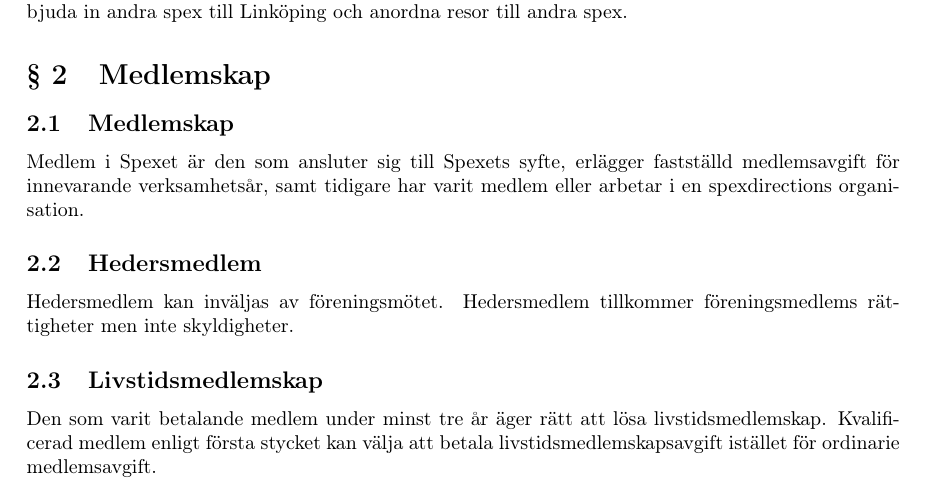
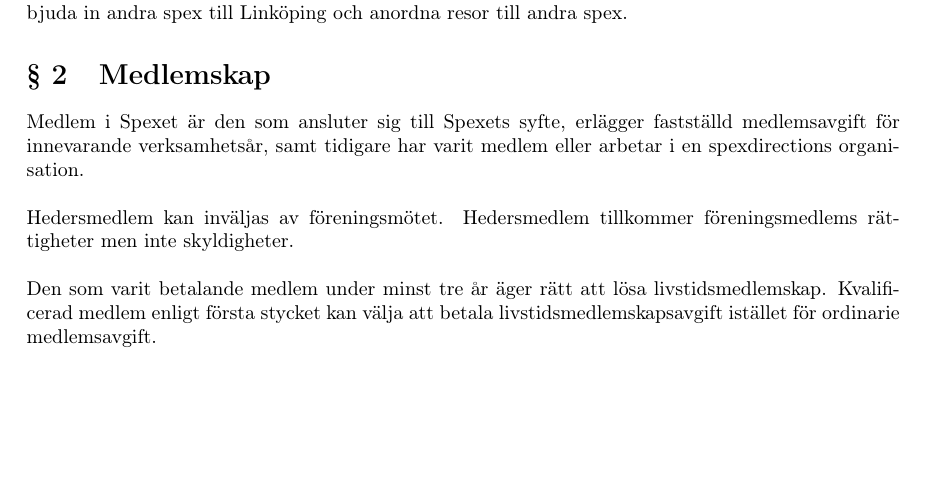
Before and after one commit to Snytbaggen/liss-stadgar, a LaTeX document (stadgar.tex): part of page 1 of 9, cut so that both start at the same text, the shorter picture padded with empty space. Compiled offline with pdfLaTeX.

Commit message:
Ta bort underrubriker i "§ 2 Medlemskap"
Underrubriker är inte vanligt i stadgar, åtminstone inte i de föreningar
och exempelstadgar jag sett, och informationen går lika bra att få fram
i löptext. Varje underrubrik är nu ett eget stycke, och där en under-
rubrik var mer än ett stycke innan är de nu ett sammanslaget stycke med
indentering där varje "gammalt" stycke började.

Formuleringarna ser lite udda ut nu eftersom jag inte ändrat texten något,
men det kommer ändras senare när texten skrivs om.

```diff
--- a/stadgar.tex
+++ b/stadgar.tex
@@ -18,11 +18,11 @@
 Föreningen Linköpings StudentSpex, i fortsättningen benämnt Spexet, är en ideell förening där medlemmarna främst rekryteras bland studerande vid Linköpings universitet. Spexet har som syfte att hålla spextraditionen vid liv i Linköping. Detta görs bland annat genom att sätta upp egna spex, bjuda in andra spex till Linköping och anordna resor till andra spex.
 
 \section{Medlemskap}
-\subsection{Medlemskap}
-Medlem i Spexet är den som ansluter sig till Spexets syfte, erlägger fastställd medlemsavgift för innevarande verksamhetsår, samt tidigare har varit medlem eller arbetar i en spexdirections organisation.
+Medlem i Spexet är den som ansluter sig till Spexets syfte, erlägger fastställd medlemsavgift för innevarande verksamhetsår, samt tidigare har varit medlem eller arbetar i en spexdirections organisation.\newline
+\newline
+Hedersmedlem kan inväljas av föreningsmötet. Hedersmedlem tillkommer föreningsmedlems rättigheter men inte skyldigheter.\newline
+\newline
+Den som varit betalande medlem under minst tre år äger rätt att lösa livstidsmedlemskap. Kvalificerad medlem enligt första stycket kan välja att betala livstidsmedlemskapsavgift istället för ordinarie medlemsavgift.
 
-\subsection{Hedersmedlem}
-Hedersmedlem kan inväljas av föreningsmötet. Hedersmedlem tillkommer föreningsmedlems rättigheter men inte skyldigheter.
+Livstidsmedlemskapsavgiften fastställs av årsmötet.
 
-\subsection{Livstidsmedlemskap}
-Den som varit betalande medlem under minst tre år äger rätt att lösa livstidsmedlemskap. Kvalificerad medlem enligt första stycket kan välja att betala livstidsmedlemskapsavgift istället för ordinarie medlemsavgift. \newline
```
Also changed, not shown: stadgar.pdf, stadgar.tex (7 more changed lines).
